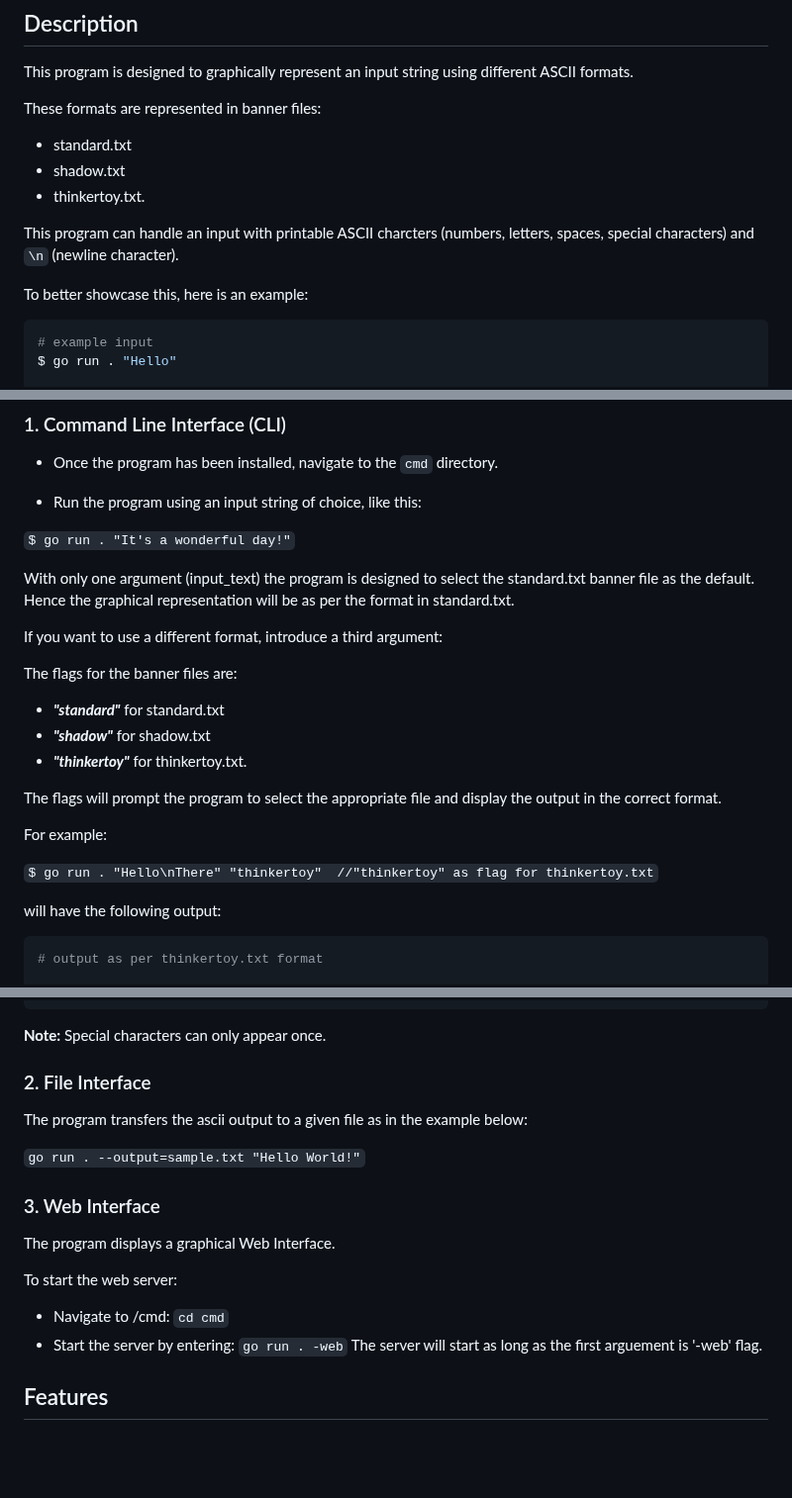
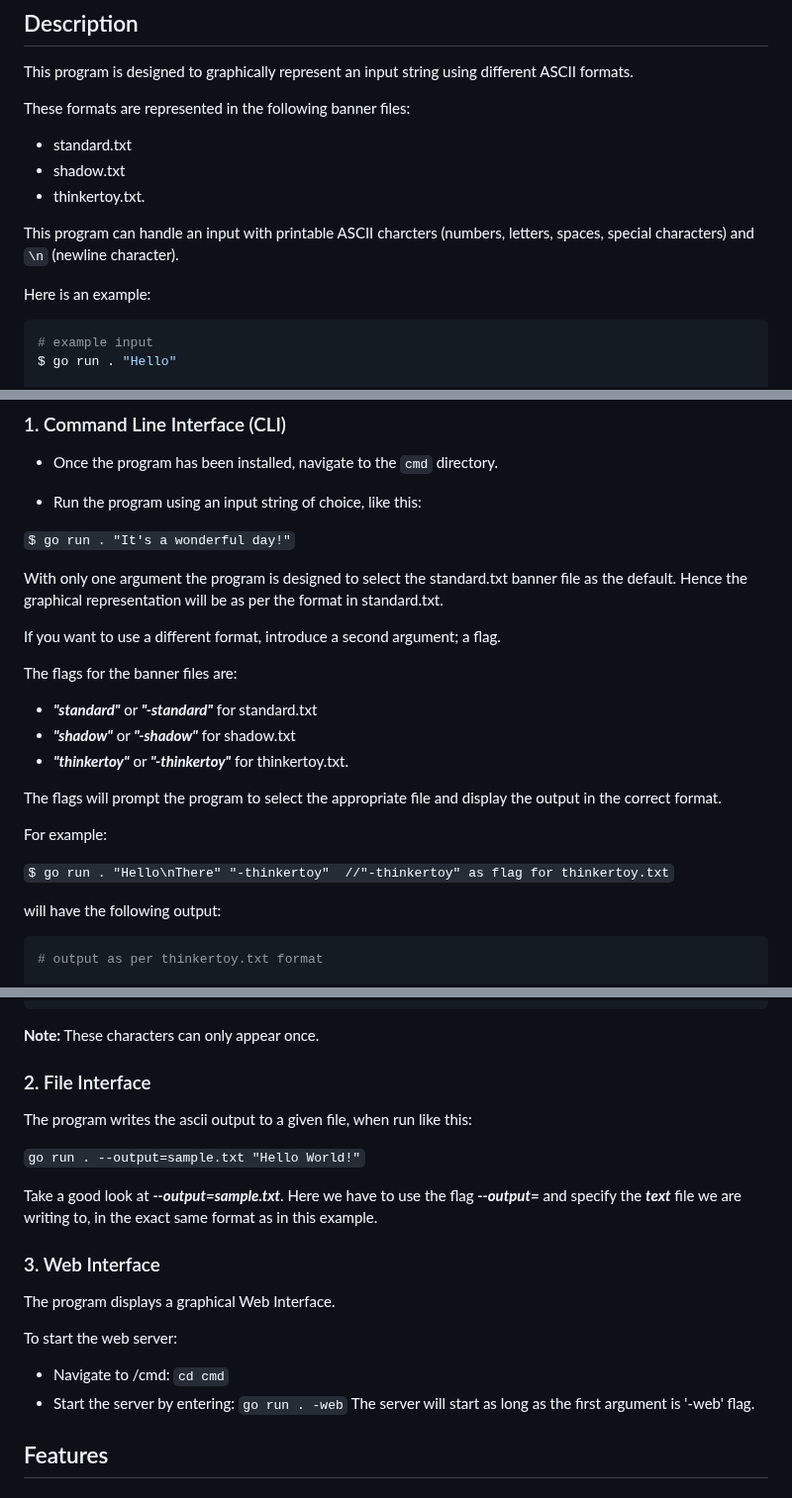
Before and after one commit to adiozdaniel/ascii-art, a Markdown page: README.md, 3 parts joined by grey strips. Shown at 99% size. Drawn GitHub-style; blank space fills up the shorter version.

Commit message:
chores: updated README with info on output and ascii-web

````diff
--- a/README.md
+++ b/README.md
@@ -4,7 +4,7 @@
 
 This program is designed to graphically represent an input string using different ASCII formats.
 
-These formats are represented in banner files:
+These formats are represented in the following banner files:
 
 - standard.txt
 - shadow.txt
@@ -12,7 +12,7 @@ These formats are represented in banner files:
 
 This program can handle an input with printable ASCII charcters (numbers, letters, spaces, special characters) and `\n` (newline character).
 
-To better showcase this, here is an example:
+Here is an example:
 
 ```Bash
 # example input
@@ -66,21 +66,21 @@ The program supports three interfaces:
 
 `$ go run . "It's a wonderful day!"`
 
-With only one argument (input_text) the program is designed to select the standard.txt banner
+With only one argument the program is designed to select the standard.txt banner
 file as the default. Hence the graphical representation will be as per the format in standard.txt.
 
-If you want to use a different format, introduce a third argument:
+If you want to use a different format, introduce a second argument; a flag.
 
 The flags for the banner files are:
-- ***"standard"*** for standard.txt
-- ***"shadow"*** for shadow.txt
-- ***"thinkertoy"*** for thinkertoy.txt.
+- ***"standard"*** or ***"-standard"*** for standard.txt
+- ***"shadow"*** or ***"-shadow"*** for shadow.txt
+- ***"thinkertoy"*** or ***"-thinkertoy"*** for thinkertoy.txt.
 
 The flags will prompt the program to select the appropriate file and display the output in the correct format.
 
 For example:
 
-`$ go run . "Hello\nThere" "thinkertoy"  //"thinkertoy" as flag for thinkertoy.txt`
+`$ go run . "Hello\nThere" "-thinkertoy"  //"-thinkertoy" as flag for thinkertoy.txt`
 
 will have the following output:
 
@@ -130,13 +130,15 @@ $ go run . "Google😋🤯🫣"
 ```
 
 **Note:**
-Special characters can only appear once.
+These characters can only appear once.
 
 ### 2. File Interface
 
-The program transfers the ascii output to a given file as in the example below:
+The program writes the ascii output to a given file, when run like this:
 
 `go run . --output=sample.txt "Hello World!"`
+
+Take a good look at ***--output=sample.txt***. Here we have to use the flag ***--output=*** and specify the ***text*** file we are writing to, in the exact same format as in this example.
 
 ### 3. Web Interface
 
@@ -145,7 +147,7 @@ The program displays a graphical Web Interface.
 To start the web server:
 - Navigate to /cmd: `cd cmd`
 - Start the server by entering: `go run . -web`
-The server will start as long as the first arguement is '-web' flag.
+The server will start as long as the first argument is '-web' flag.
 
 ## Features
 
````
Also changed, not shown: other parts of README.md (+2 -2 lines).
